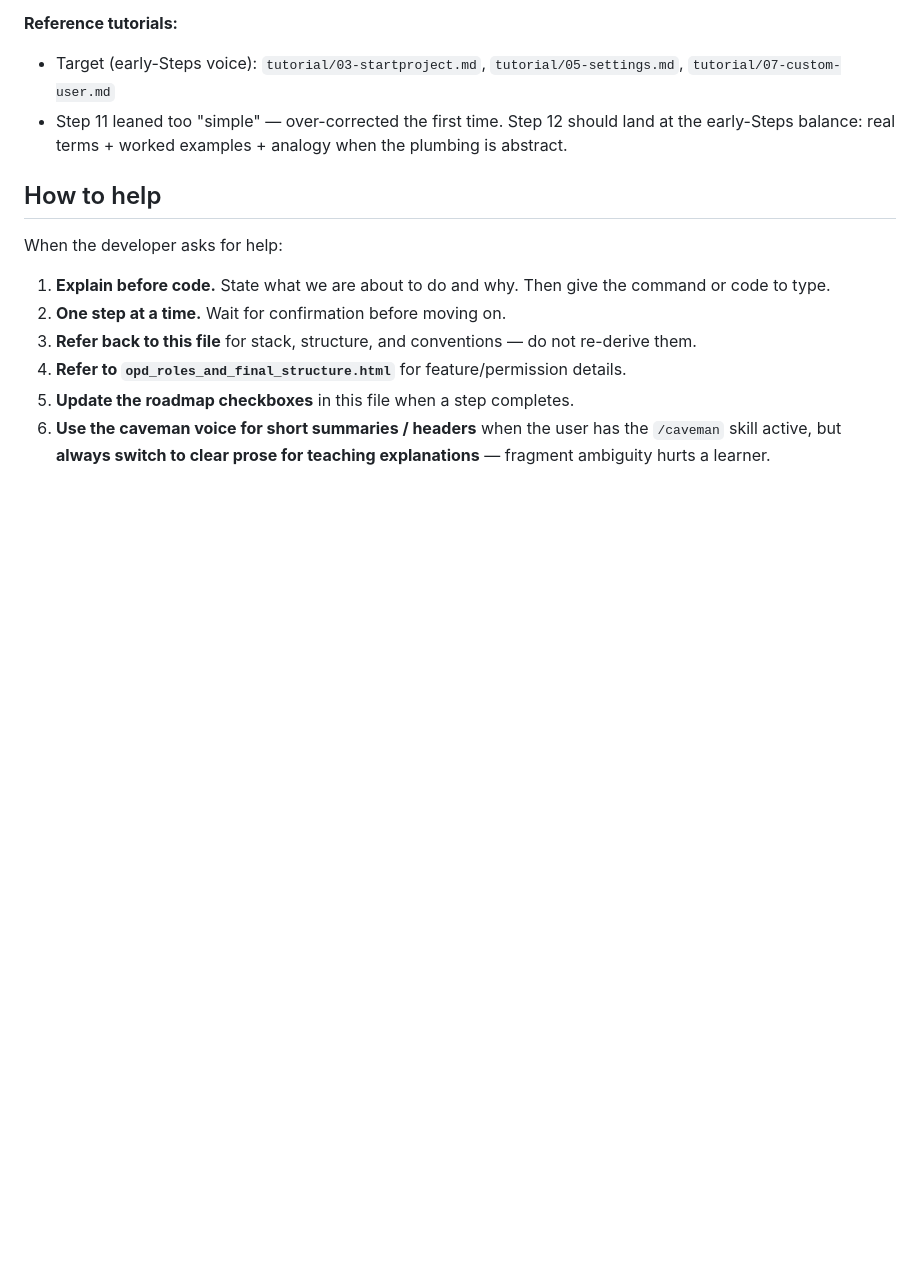
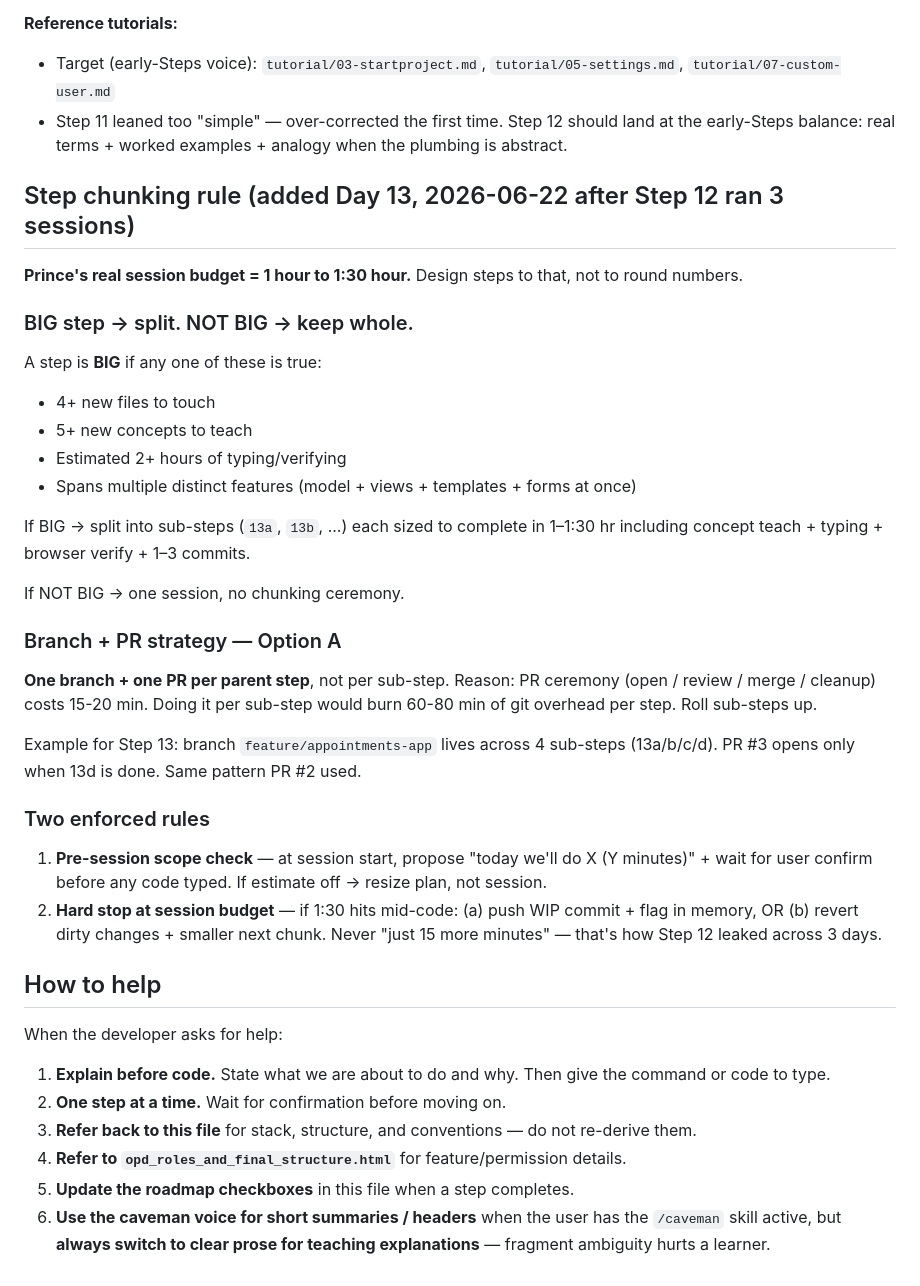
Before and after one commit to prince220504/Smart-Opd-Managment-System, a Markdown page: CLAUDE.md, the part around the change. Rendered like a GitHub page; blank space fills up the shorter version.

Commit message:
docs: add step chunking rule for big steps (1-1:30 hr sub-steps)

```diff
--- a/CLAUDE.md
+++ b/CLAUDE.md
@@ -350,6 +350,33 @@ User wrapped saying "this step 12 way big from my thinking". Step 12 is now span
 - Target (early-Steps voice): `tutorial/03-startproject.md`, `tutorial/05-settings.md`, `tutorial/07-custom-user.md`
 - Step 11 leaned too "simple" — over-corrected the first time. Step 12 should land at the early-Steps balance: real terms + worked examples + analogy when the plumbing is abstract.
 
+## Step chunking rule (added Day 13, 2026-06-22 after Step 12 ran 3 sessions)
+
+**Prince's real session budget = 1 hour to 1:30 hour.** Design steps to that, not to round numbers.
+
+### BIG step → split. NOT BIG → keep whole.
+
+A step is **BIG** if any one of these is true:
+- 4+ new files to touch
+- 5+ new concepts to teach
+- Estimated 2+ hours of typing/verifying
+- Spans multiple distinct features (model + views + templates + forms at once)
+
+If BIG → split into sub-steps (`13a`, `13b`, ...) each sized to complete in 1–1:30 hr including concept teach + typing + browser verify + 1–3 commits.
+
+If NOT BIG → one session, no chunking ceremony.
+
+### Branch + PR strategy — Option A
+
+**One branch + one PR per parent step**, not per sub-step. Reason: PR ceremony (open / review / merge / cleanup) costs 15-20 min. Doing it per sub-step would burn 60-80 min of git overhead per step. Roll sub-steps up.
+
+Example for Step 13: branch `feature/appointments-app` lives across 4 sub-steps (13a/b/c/d). PR #3 opens only when 13d is done. Same pattern PR #2 used.
+
+### Two enforced rules
+
+1. **Pre-session scope check** — at session start, propose "today we'll do X (Y minutes)" + wait for user confirm before any code typed. If estimate off → resize plan, not session.
+2. **Hard stop at session budget** — if 1:30 hits mid-code: (a) push WIP commit + flag in memory, OR (b) revert dirty changes + smaller next chunk. Never "just 15 more minutes" — that's how Step 12 leaked across 3 days.
+
 ## How to help
 
 When the developer asks for help:
```
